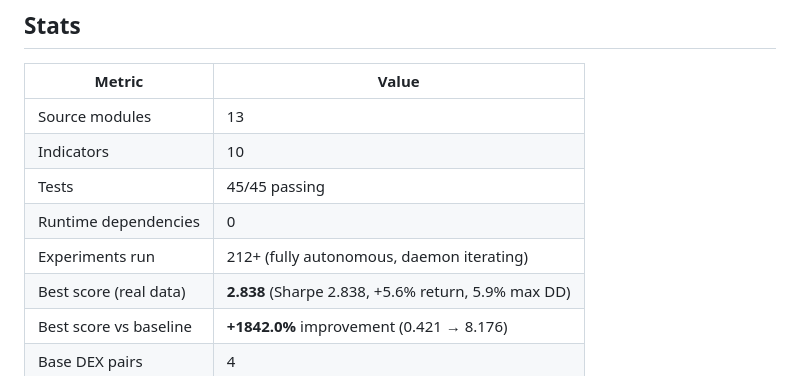
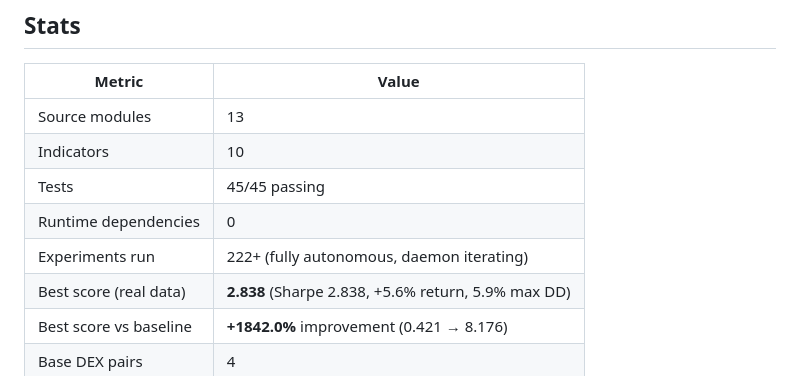
Before and after one commit to darks0l/autoresearch, a Markdown page: README.md, the part around the change. Rendered like a GitHub page.

Commit message:
data: 222 experiments, best 8.176 (exp199), 55 kept

```diff
--- a/README.md
+++ b/README.md
@@ -452,7 +452,7 @@ The Hurst exponent is estimated via Rescaled Range (R/S) analysis over the last
 | Indicators | 10 |
 | Tests | 45/45 passing |
 | Runtime dependencies | 0 |
-| Experiments run | 212+ (fully autonomous, daemon iterating) |
+| Experiments run | 222+ (fully autonomous, daemon iterating) |
 | Best score (real data) | **2.838** (Sharpe 2.838, +5.6% return, 5.9% max DD) |
 | Best score vs baseline | **+1842.0%** improvement (0.421 → 8.176) |
 | Base DEX pairs | 4 |
```
Also changed, not shown: docs/EXPERIMENT_INDEX.md (+12 -2 lines).
